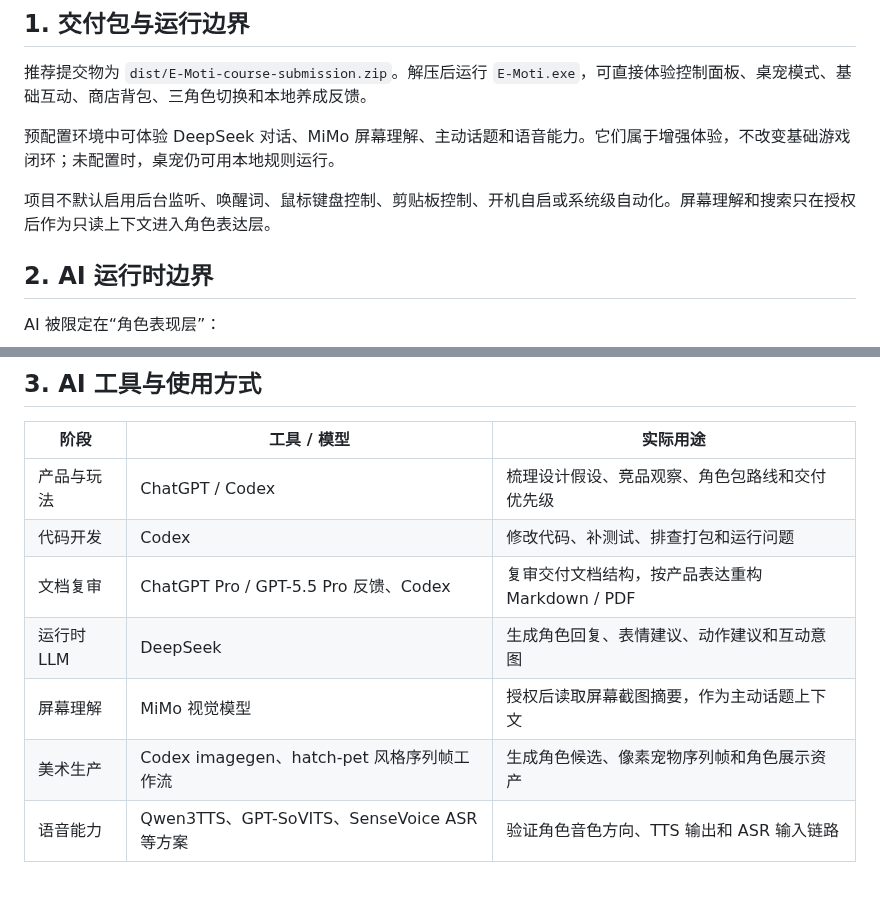
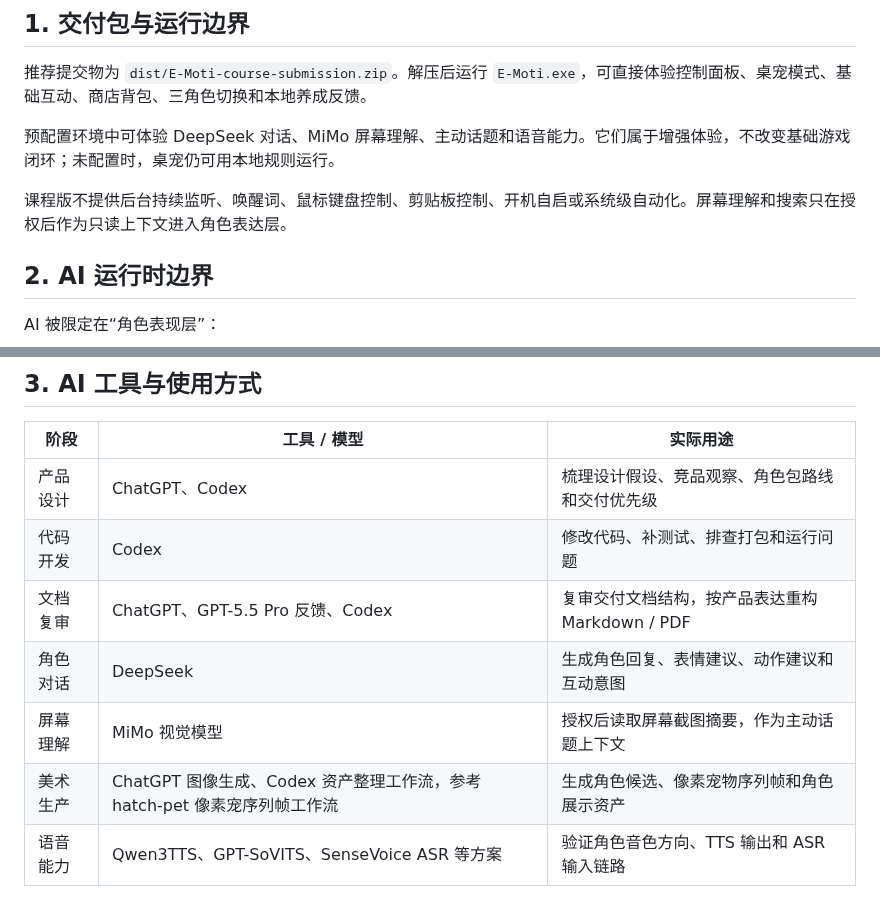
Before and after one commit to shenbo1264/E-Moti, a Markdown page: docs/e_moti_course_submission_technical_appendix_2026-06-25.md, 2 parts joined by grey strips. Rendered like a GitHub page.

```diff
--- a/docs/e_moti_course_submission_technical_appendix_2026-06-25.md
+++ b/docs/e_moti_course_submission_technical_appendix_2026-06-25.md
@@ -8,7 +8,7 @@
 
 预配置环境中可体验 DeepSeek 对话、MiMo 屏幕理解、主动话题和语音能力。它们属于增强体验，不改变基础游戏闭环；未配置时，桌宠仍可用本地规则运行。
 
-项目不默认启用后台监听、唤醒词、鼠标键盘控制、剪贴板控制、开机自启或系统级自动化。屏幕理解和搜索只在授权后作为只读上下文进入角色表达层。
+课程版不提供后台持续监听、唤醒词、鼠标键盘控制、剪贴板控制、开机自启或系统级自动化。屏幕理解和搜索只在授权后作为只读上下文进入角色表达层。
 
 ## 2. AI 运行时边界
 
@@ -25,12 +25,12 @@ ASR 只产生玩家输入文本，进入正常对话流程。TTS 只消费已经
 
 | 阶段 | 工具 / 模型 | 实际用途 |
 | --- | --- | --- |
-| 产品与玩法 | ChatGPT / Codex | 梳理设计假设、竞品观察、角色包路线和交付优先级 |
+| 产品设计 | ChatGPT、Codex | 梳理设计假设、竞品观察、角色包路线和交付优先级 |
 | 代码开发 | Codex | 修改代码、补测试、排查打包和运行问题 |
-| 文档复审 | ChatGPT Pro / GPT-5.5 Pro 反馈、Codex | 复审交付文档结构，按产品表达重构 Markdown / PDF |
-| 运行时 LLM | DeepSeek | 生成角色回复、表情建议、动作建议和互动意图 |
+| 文档复审 | ChatGPT、GPT-5.5 Pro 反馈、Codex | 复审交付文档结构，按产品表达重构 Markdown / PDF |
+| 角色对话 | DeepSeek | 生成角色回复、表情建议、动作建议和互动意图 |
 | 屏幕理解 | MiMo 视觉模型 | 授权后读取屏幕截图摘要，作为主动话题上下文 |
-| 美术生产 | Codex imagegen、hatch-pet 风格序列帧工作流 | 生成角色候选、像素宠物序列帧和角色展示资产 |
+| 美术生产 | ChatGPT 图像生成、Codex 资产整理工作流，参考 hatch-pet 像素宠序列帧工作流 | 生成角色候选、像素宠物序列帧和角色展示资产 |
 | 语音能力 | Qwen3TTS、GPT-SoVITS、SenseVoice ASR 等方案 | 验证角色音色方向、TTS 输出和 ASR 输入链路 |
 
 “借助 AI 辅助梳理”指的是设计假设、竞品观察和方案取舍，不等同于已经完成正式问卷或访谈。所有进入提交文档的结论都按真实仓库、截图、测试输出或实机验证核对。
```
Also changed, not shown: docs/e_moti_course_submission_2026-06-25.md (+12 -8 lines), docs/submission_assets/2026-06-25/02-interaction-feedback-proof.png, docs/submission_assets/2026-06-25/05-ai-performance-proof.png, 2 other files.
